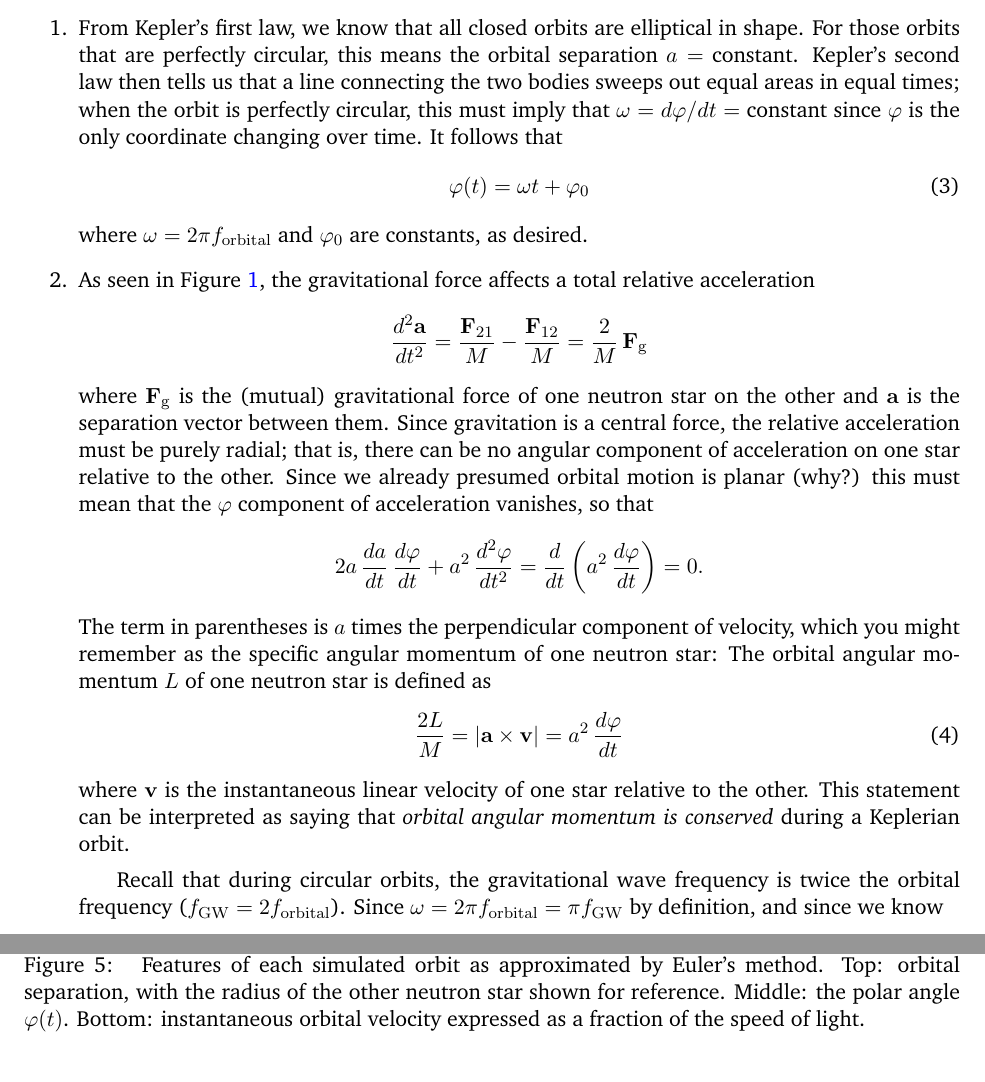
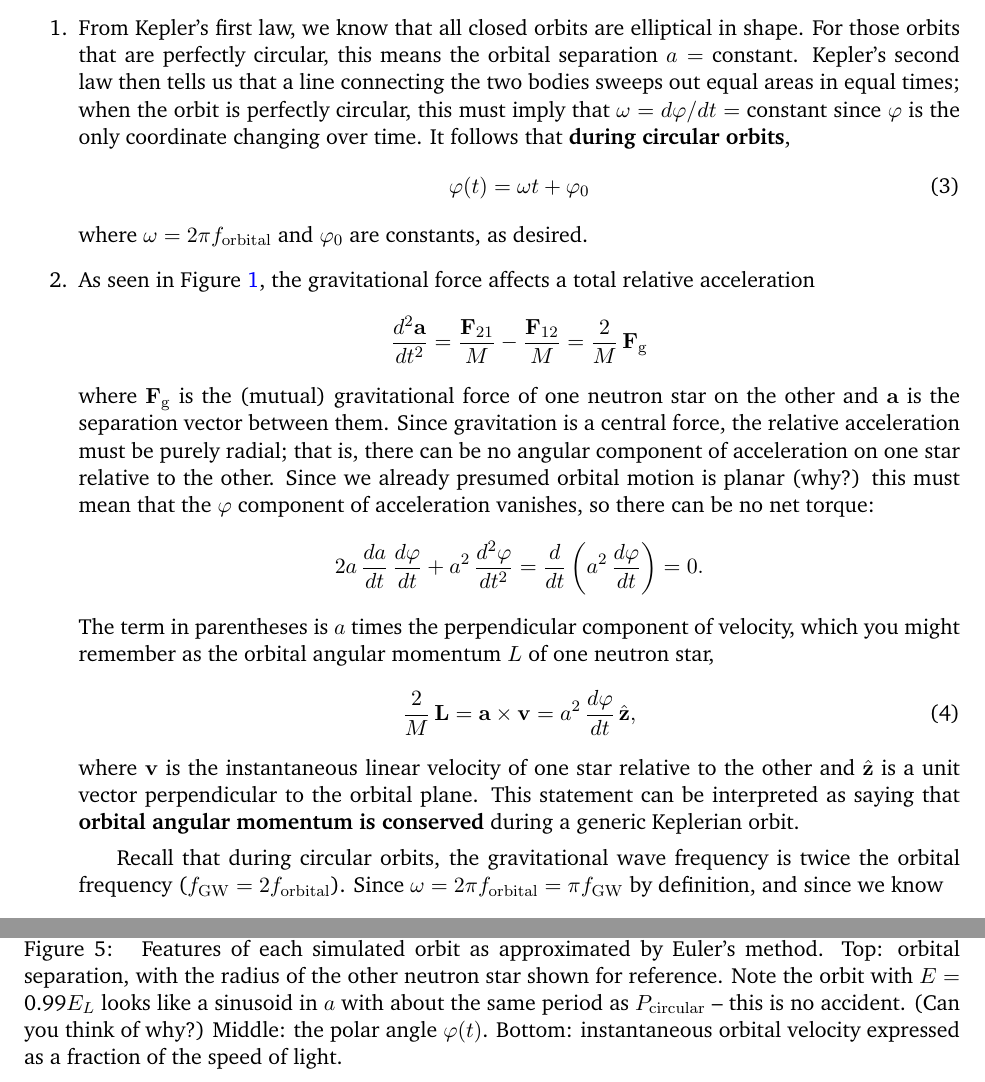
Before and after one commit to alurban/mentoring, a LaTeX document (tidal_distortion/stable_orbit.tex): two parts of pages 3 and 9 of 12, joined at a grey line, cut so that both start at the same text. Compiled offline with pdfLaTeX.

```diff
--- a/tidal_distortion/stable_orbit.tex
+++ b/tidal_distortion/stable_orbit.tex
@@ -90,19 +90,18 @@
 
 \begin{enumerate}
 
-\item From Kepler's first law, we know that all closed orbits are elliptical in shape. For those orbits that are perfectly circular, this means the orbital separation $a =$ constant. Kepler's second law then tells us that a line connecting the two bodies sweeps out equal areas in equal times; when the orbit is perfectly circular, this must imply that $\omega = d\varphi/dt =$ constant since $\varphi$ is the only coordinate changing over time. It follows that
+\item From Kepler's first law, we know that all closed orbits are elliptical in shape. For those orbits that are perfectly circular, this means the orbital separation $a =$ constant. Kepler's second law then tells us that a line connecting the two bodies sweeps out equal areas in equal times; when the orbit is perfectly circular, this must imply that $\omega = d\varphi/dt =$ constant since $\varphi$ is the only coordinate changing over time. It follows that \textbf{during circular orbits},
 \begin{equation}
 \varphi(t) = \omega t + \varphi_0
 \end{equation}
 where $\omega = 2\pi f_{\rm orbital}$ and $\varphi_0$ are constants, as desired.
 
-\item As seen in Figure \ref{fig:binary_diagram}, the gravitational force affects a total relative acceleration \[ \frac{d^2\mathbf{a}}{dt^2} = \frac{\mathbf{F}_{\rm 21}}{M} - \frac{\mathbf{F}_{\rm 12}}{M} = \frac{2}{M}\,\mathbf{F}_{\rm g} \] where $\mathbf{F}_{\rm g}$ is the (mutual) gravitational force of one neutron star on the other and $\mathbf{a}$ is the separation vector between them. Since gravitation is a central force, the relative acceleration must be purely radial; that is, there can be no angular component of acceleration on one star relative to the other. Since we already presumed orbital motion is planar (why?) this must mean that the $\varphi$ component of acceleration vanishes, so that \[ 2a\,\frac{da}{dt}\,\frac{d\varphi}{dt} + a^2\,\frac{d^2\varphi}{dt^2} = \frac{d}{dt} \left( a^2\,\frac{d\varphi}{dt} \right) = 0. \]
-The term in parentheses is $a$ times the perpendicular component of velocity, which you might remember as the specific angular momentum of one neutron star:
-The orbital angular momentum $L$ of one neutron star is defined as
+\item As seen in Figure \ref{fig:binary_diagram}, the gravitational force affects a total relative acceleration \[ \frac{d^2\mathbf{a}}{dt^2} = \frac{\mathbf{F}_{\rm 21}}{M} - \frac{\mathbf{F}_{\rm 12}}{M} = \frac{2}{M}\,\mathbf{F}_{\rm g} \] where $\mathbf{F}_{\rm g}$ is the (mutual) gravitational force of one neutron star on the other and $\mathbf{a}$ is the separation vector between them. Since gravitation is a central force, the relative acceleration must be purely radial; that is, there can be no angular component of acceleration on one star relative to the other. Since we already presumed orbital motion is planar (why?) this must mean that the $\varphi$ component of acceleration vanishes, so there can be no net torque: \[ 2a\,\frac{da}{dt}\,\frac{d\varphi}{dt} + a^2\,\frac{d^2\varphi}{dt^2} = \frac{d}{dt} \left( a^2\,\frac{d\varphi}{dt} \right) = 0. \]
+The term in parentheses is $a$ times the perpendicular component of velocity, which you might remember as the orbital angular momentum $L$ of one neutron star,
 \begin{equation}
-\frac{2L}{M} = \vert \mathbf{a} \times \mathbf{v} \vert = a^2\,\frac{d\varphi}{dt}
+\frac{2}{M}\, \mathbf{L} = \mathbf{a} \times \mathbf{v} = a^2\,\frac{d\varphi}{dt} \, \hat{\mathbf{z}},
 \end{equation}
-where $\mathbf{v}$ is the instantaneous linear velocity of one star relative to the other. This statement can be interpreted as saying that \textit{orbital angular momentum is conserved} during a Keplerian orbit.
+where $\mathbf{v}$ is the instantaneous linear velocity of one star relative to the other and $\hat{\mathbf{z}}$ is a unit vector perpendicular to the orbital plane. This statement can be interpreted as saying that \textbf{orbital angular momentum is conserved} during a generic Keplerian orbit.
 
 \hspace{15pt} Recall that during circular orbits, the gravitational wave frequency is twice the orbital frequency ($f_{\rm GW} = 2f_{\rm orbital}$). Since $\omega = 2\pi f_{\rm orbital} = \pi f_{\rm GW}$ by definition, and since we know
 \begin{equation}
@@ -209,7 +208,7 @@
 \begin{figure}[!h]
 \centering
 \includegraphics[scale=1]{stable_orbit/orbit_parameters.pdf}
-\caption{\label{fig:simulated_parameters} Features of each simulated orbit as approximated by Euler's method. Top: orbital separation, with the radius of the other neutron star shown for reference. Middle: the polar angle $\varphi(t)$. Bottom: instantaneous orbital velocity expressed as a fraction of the speed of light.}
+\caption{\label{fig:simulated_parameters} Features of each simulated orbit as approximated by Euler's method. Top: orbital separation, with the radius of the other neutron star shown for reference. Note the orbit with $E=$ 0.99$E_L$ looks like a sinusoid in $a$ with about the same period as $P_{\rm circular}$ -- this is no accident. (Can you think of why?) Middle: the polar angle $\varphi(t)$. Bottom: instantaneous orbital velocity expressed as a fraction of the speed of light.}
 \end{figure}
 
 \begin{figure}[!h]
```
Also changed, not shown: tidal_distortion/stable_orbit/orbit_diagram.pdf, tidal_distortion/stable_orbit/orbit_diagram_unbound.pdf, tidal_distortion/stable_orbit/sanity_checks.pdf, tidal_distortion/stable_orbit.tex (8 more changed lines), 1 other file.
